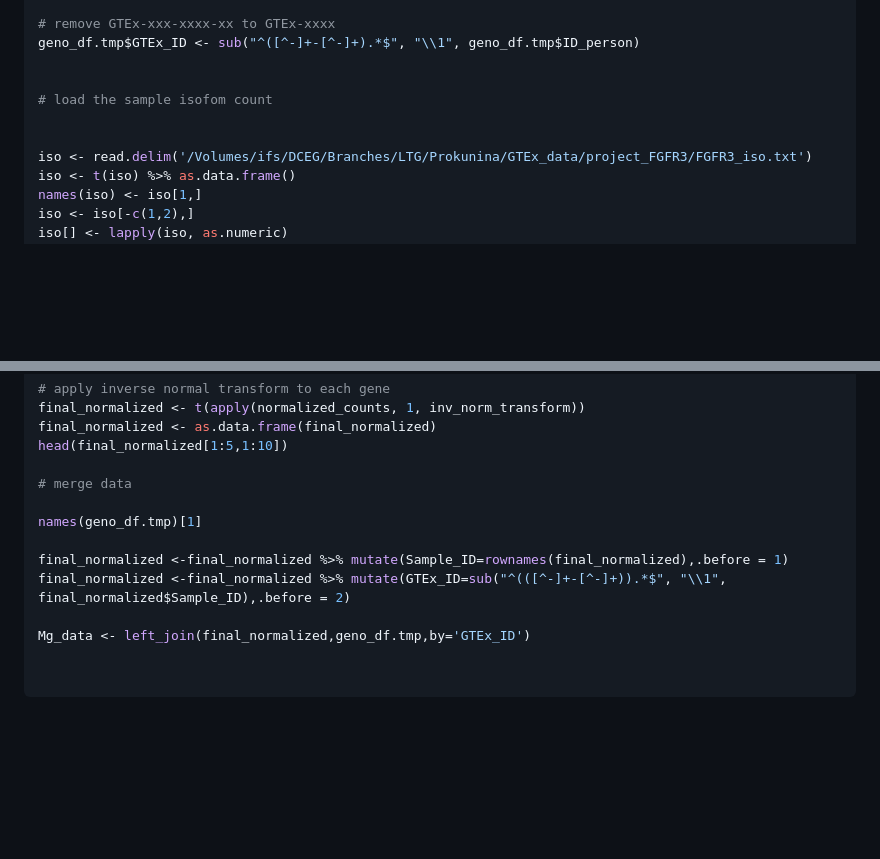
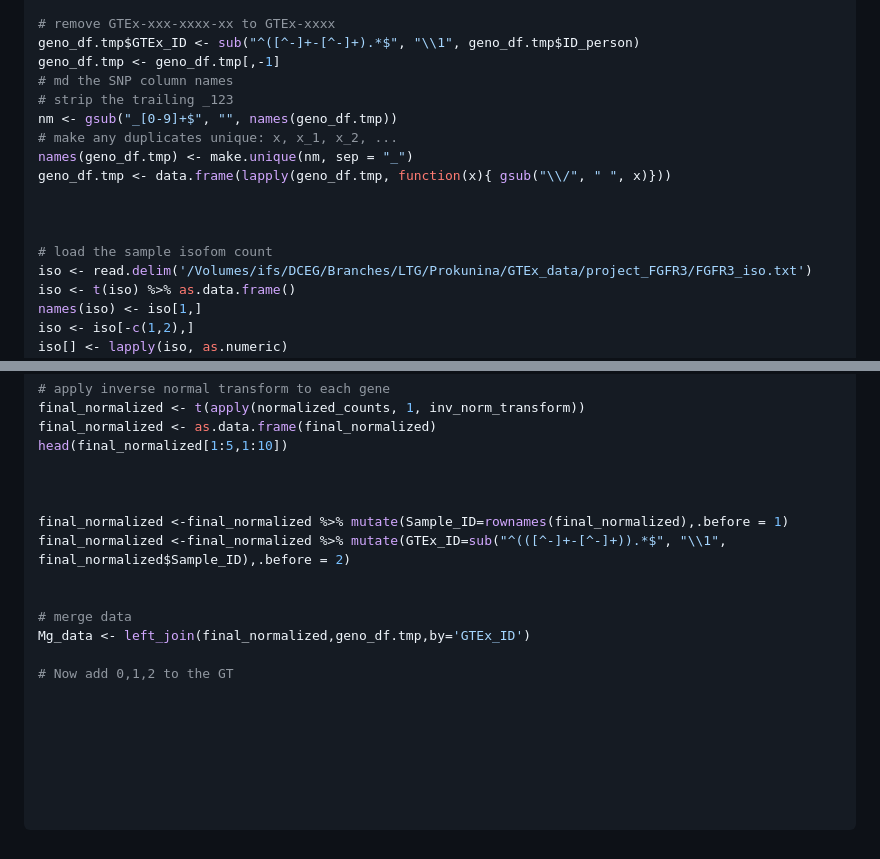
Before and after one commit to ChiaHan-1215/Normal_Urothelial_Project, a Markdown page: FGFR3_eQTL/GTEx_data_analysis/README.md, 2 parts joined by grey strips. Drawn GitHub-style; blank space fills up the shorter version.

Commit message:
Enhance README with genotype data processing steps
Added data cleaning steps for genotype data and merged with normalized counts.

````diff
--- a/FGFR3_eQTL/GTEx_data_analysis/README.md
+++ b/FGFR3_eQTL/GTEx_data_analysis/README.md
@@ -54,11 +54,17 @@ geno_df.tmp <- geno_df.tmp[,c("ID_person","GTEx_ID",setdiff(names(geno_df.tmp),c
 
 # remove GTEx-xxx-xxxx-xx to GTEx-xxxx
 geno_df.tmp$GTEx_ID <- sub("^([^-]+-[^-]+).*$", "\\1", geno_df.tmp$ID_person)
+geno_df.tmp <- geno_df.tmp[,-1]
+# md the SNP column names
+# strip the trailing _123
+nm <- gsub("_[0-9]+$", "", names(geno_df.tmp))
+# make any duplicates unique: x, x_1, x_2, ...
+names(geno_df.tmp) <- make.unique(nm, sep = "_")
+geno_df.tmp <- data.frame(lapply(geno_df.tmp, function(x){ gsub("\\/", " ", x)}))
+
 
 
 # load the sample isofom count
-
-
 iso <- read.delim('/Volumes/ifs/DCEG/Branches/LTG/Prokunina/GTEx_data/project_FGFR3/FGFR3_iso.txt')
 iso <- t(iso) %>% as.data.frame()
 names(iso) <- iso[1,]
@@ -104,14 +110,21 @@ final_normalized <- t(apply(normalized_counts, 1, inv_norm_transform))
 final_normalized <- as.data.frame(final_normalized)
 head(final_normalized[1:5,1:10])
 
-# merge data
 
-names(geno_df.tmp)[1]
 
 final_normalized <-final_normalized %>% mutate(Sample_ID=rownames(final_normalized),.before = 1)
 final_normalized <-final_normalized %>% mutate(GTEx_ID=sub("^(([^-]+-[^-]+)).*$", "\\1", final_normalized$Sample_ID),.before = 2)
 
+
+# merge data
 Mg_data <- left_join(final_normalized,geno_df.tmp,by='GTEx_ID')
+
+# Now add 0,1,2 to the GT
+
+
+
+
+
 
 
 ```
````
